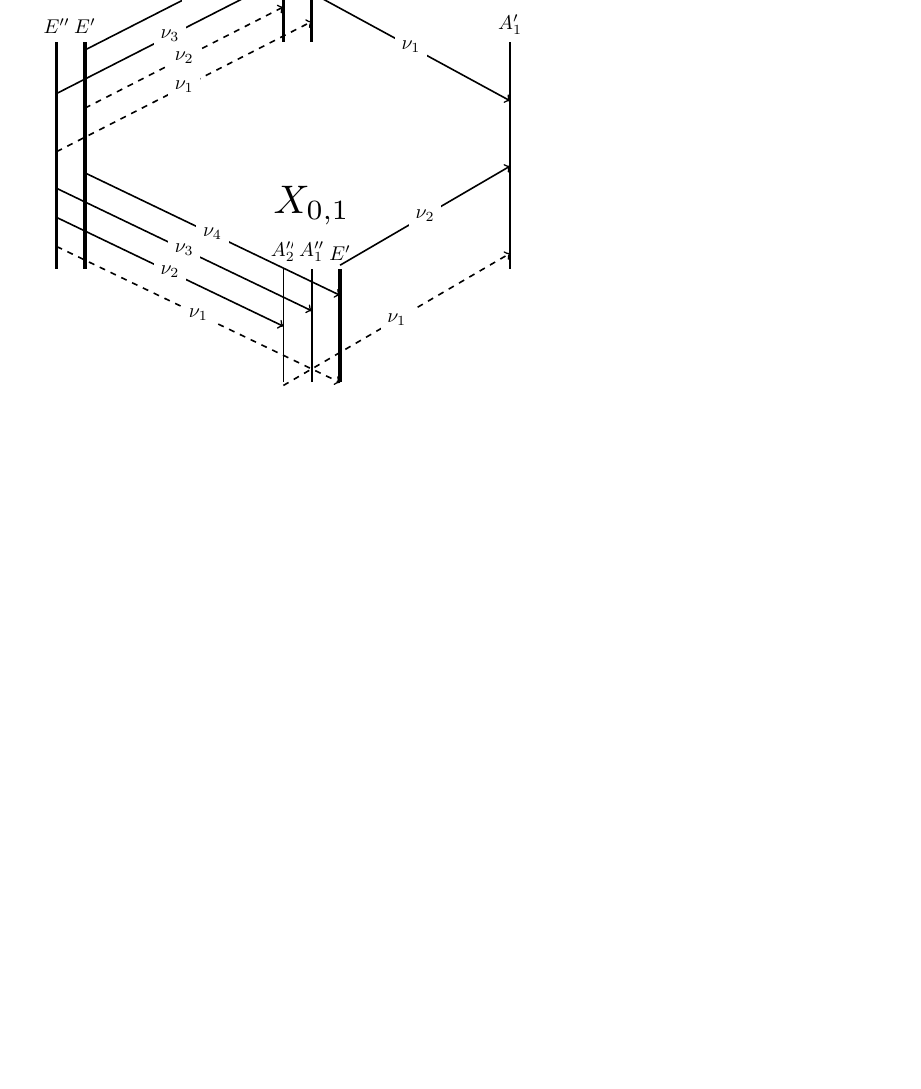
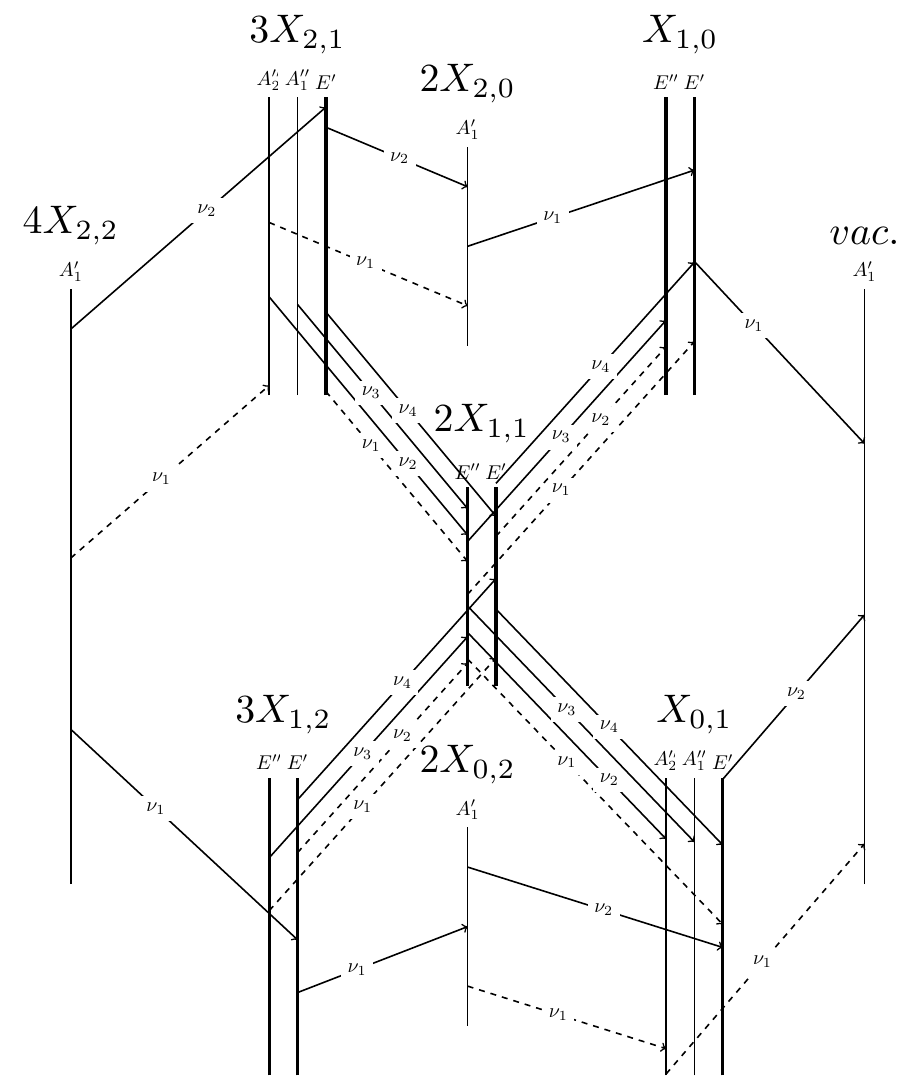
Before and after one commit to michael-horansky/double-groups, a LaTeX document (energy_splitting_analysis/aretdog_outputs/decay_diagram_in_D3h QD.tex): part of the page, cut at the place of the change, the shorter picture padded with empty space. Compiled offline with pdfLaTeX.

Commit message:
Rounding error in selection rules fixed; transition lines tikz labelling made pretty

```diff
--- a/energy_splitting_analysis/aretdog_outputs/decay_diagram_in_D3h QD.tex
+++ b/energy_splitting_analysis/aretdog_outputs/decay_diagram_in_D3h QD.tex
@@ -2,28 +2,86 @@
 \usepackage{tikz}
 \begin{document}
 \begin{tikzpicture}[scale=1]
-\draw[ultra thick] (0,1) -- (0,5) node[above=0pt,fill=white,pos=1.0] {$E''$};
-\draw[ultra thick] (0.5,1) -- (0.5,5) node[above=0pt,fill=white,pos=1.0] {$E'$};
-\path (0,5) -- (0.5,5) node[above=15pt,fill=white,pos=0.5,scale=2] {$2X_{1,1}$};
-\draw[thick] (4,-1) -- (4,1) node[above=0pt,fill=white,pos=1.0] {$A_2''$};
-\draw[thick] (4.5,-1) -- (4.5,1) node[above=0pt,fill=white,pos=1.0] {$A_1''$};
-\draw[ultra thick] (5,-1) -- (5,1) node[above=0pt,fill=white,pos=1.0] {$E'$};
-\path (4,1) -- (5,1) node[above=15pt,fill=white,pos=0.5,scale=2] {$X_{0,1}$};
-\draw[ultra thick] (4,5) -- (4,7) node[above=0pt,fill=white,pos=1.0] {$E''$};
-\draw[ultra thick] (4.5,5) -- (4.5,7) node[above=0pt,fill=white,pos=1.0] {$E'$};
-\path (4,7) -- (4.5,7) node[above=15pt,fill=white,pos=0.5,scale=2] {$X_{1,0}$};
-\draw[thick] (8,1) -- (8,5) node[above=0pt,fill=white,pos=1.0] {$A_1'$};
-\path (8,5) -- (8,5) node[above=15pt,fill=white,pos=0.5,scale=2] {$vac.$};
-\draw[dashed,->,thick] (0,1.39077) -- (5,-1.00923) node[fill=white,pos=0.5] {$\nu_1$};
-\draw[solid,->,thick] (0,1.90359) -- (4,-0.01641) node[fill=white,pos=0.5] {$\nu_2$};
-\draw[solid,->,thick] (0,2.41641) -- (4.5,0.25641) node[fill=white,pos=0.5] {$\nu_3$};
-\draw[solid,->,thick] (0.5,2.68923) -- (5,0.52923) node[fill=white,pos=0.5] {$\nu_4$};
-\draw[dashed,->,thick] (0,3.06327) -- (4.5,5.35827) node[fill=white,pos=0.5] {$\nu_1$};
-\draw[dashed,->,thick] (0.5,3.83109) -- (4,5.61609) node[fill=white,pos=0.5] {$\nu_2$};
-\draw[solid,->,thick] (0,4.08891) -- (4,6.12891) node[fill=white,pos=0.5] {$\nu_3$};
-\draw[solid,->,thick] (0.5,4.85673) -- (4.5,6.89673) node[fill=white,pos=0.5] {$\nu_4$};
-\draw[dashed,->,thick] (4,-1.06066) -- (8,1.27077) node[fill=white,pos=0.5] {$\nu_1$};
-\draw[solid,->,thick] (5,1.06066) -- (8,2.80923) node[fill=white,pos=0.5] {$\nu_2$};
-\draw[solid,->,thick] (4.5,5.864) -- (8,3.96) node[fill=white,pos=0.5] {$\nu_1$};
+\draw[thick] (-5,0.75) -- (-5,11.25) node[above=0pt,fill=white,pos=1.0] {$A_1'$};
+\path (-5,11.25) -- (-5,11.25) node[above=15pt,fill=white,pos=0.5,scale=2] {$4X_{2,2}$};
+\draw[ultra thick] (-1.5,-2.625) -- (-1.5,2.625) node[above=0pt,fill=white,pos=1.0] {$E''$};
+\draw[ultra thick] (-1,-2.625) -- (-1,2.625) node[above=0pt,fill=white,pos=1.0] {$E'$};
+\path (-1.5,2.625) -- (-1,2.625) node[above=15pt,fill=white,pos=0.5,scale=2] {$3X_{1,2}$};
+\draw[thick] (-1.5,9.375) -- (-1.5,14.625) node[above=0pt,fill=white,pos=1.0] {$A_2''$};
+\draw[thick] (-1,9.375) -- (-1,14.625) node[above=0pt,fill=white,pos=1.0] {$A_1''$};
+\draw[ultra thick] (-0.5,9.375) -- (-0.5,14.625) node[above=0pt,fill=white,pos=1.0] {$E'$};
+\path (-1.5,14.625) -- (-0.5,14.625) node[above=15pt,fill=white,pos=0.5,scale=2] {$3X_{2,1}$};
+\draw[thick] (2,-1.75) -- (2,1.75) node[above=0pt,fill=white,pos=1.0] {$A_1'$};
+\path (2,1.75) -- (2,1.75) node[above=15pt,fill=white,pos=0.5,scale=2] {$2X_{0,2}$};
+\draw[ultra thick] (2,4.25) -- (2,7.75) node[above=0pt,fill=white,pos=1.0] {$E''$};
+\draw[ultra thick] (2.5,4.25) -- (2.5,7.75) node[above=0pt,fill=white,pos=1.0] {$E'$};
+\path (2,7.75) -- (2.5,7.75) node[above=15pt,fill=white,pos=0.5,scale=2] {$2X_{1,1}$};
+\draw[thick] (2,10.25) -- (2,13.75) node[above=0pt,fill=white,pos=1.0] {$A_1'$};
+\path (2,13.75) -- (2,13.75) node[above=15pt,fill=white,pos=0.5,scale=2] {$2X_{2,0}$};
+\draw[thick] (5.5,-2.625) -- (5.5,2.625) node[above=0pt,fill=white,pos=1.0] {$A_2''$};
+\draw[thick] (6,-2.625) -- (6,2.625) node[above=0pt,fill=white,pos=1.0] {$A_1''$};
+\draw[ultra thick] (6.5,-2.625) -- (6.5,2.625) node[above=0pt,fill=white,pos=1.0] {$E'$};
+\path (5.5,2.625) -- (6.5,2.625) node[above=15pt,fill=white,pos=0.5,scale=2] {$X_{0,1}$};
+\draw[ultra thick] (5.5,9.375) -- (5.5,14.625) node[above=0pt,fill=white,pos=1.0] {$E''$};
+\draw[ultra thick] (6,9.375) -- (6,14.625) node[above=0pt,fill=white,pos=1.0] {$E'$};
+\path (5.5,14.625) -- (6,14.625) node[above=15pt,fill=white,pos=0.5,scale=2] {$X_{1,0}$};
+\draw[thick] (9,0.75) -- (9,11.25) node[above=0pt,fill=white,pos=1.0] {$A_1'$};
+\path (9,11.25) -- (9,11.25) node[above=15pt,fill=white,pos=0.5,scale=2] {$vac.$};
+\draw[solid,->,thick] (-5,3.48) -- (-1,-0.232);
+\path (-5,3.48) -- (-1.25,0) node[fill=white,pos=0.4] {$\nu_1$};
+\draw[dashed,->,thick] (-5,6.50077) -- (-1.5,9.54577);
+\path (-5,6.50077) -- (-1,9.98077) node[fill=white,pos=0.4] {$\nu_1$};
+\draw[solid,->,thick] (-5,10.53923) -- (-0.5,14.45423);
+\path (-5,10.53923) -- (-1,14.01923) node[fill=white,pos=0.6000000000000001] {$\nu_2$};
+\draw[solid,->,thick] (-1,-1.16308) -- (2,-0);
+\path (-1.25,-1.26) -- (2,-0) node[fill=white,pos=0.4] {$\nu_1$};
+\draw[dashed,->,thick] (-1.5,0.28143) -- (2.5,4.73857);
+\path (-1.25,0.56) -- (2.25,4.46) node[fill=white,pos=0.4] {$\nu_1$};
+\draw[dashed,->,thick] (-1,1.30524) -- (2,4.6481);
+\path (-1.25,1.02667) -- (2.25,4.92667) node[fill=white,pos=0.6000000000000001] {$\nu_2$};
+\draw[solid,->,thick] (-1.5,1.21476) -- (2,5.11476);
+\path (-1.25,1.49333) -- (2.25,5.39333) node[fill=white,pos=0.4] {$\nu_3$};
+\draw[solid,->,thick] (-1,2.23857) -- (2.5,6.13857);
+\path (-1.25,1.96) -- (2.25,5.86) node[fill=white,pos=0.6000000000000001] {$\nu_4$};
+\draw[dashed,->,thick] (-0.5,9.44) -- (2,6.44);
+\path (-1,10.04) -- (2.25,6.14) node[fill=white,pos=0.4] {$\nu_1$};
+\draw[solid,->,thick] (-1.5,11.10667) -- (2,6.90667);
+\path (-1,10.50667) -- (2.25,6.60667) node[fill=white,pos=0.6000000000000001] {$\nu_2$};
+\draw[solid,->,thick] (-1,10.97333) -- (2,7.37333);
+\path (-1,10.97333) -- (2.25,7.07333) node[fill=white,pos=0.4] {$\nu_3$};
+\draw[solid,->,thick] (-0.5,10.84) -- (2.5,7.24);
+\path (-1,11.44) -- (2.25,7.54) node[fill=white,pos=0.6000000000000001] {$\nu_4$};
+\draw[dashed,->,thick] (-1.5,12.42) -- (2,10.95);
+\path (-1,12.21) -- (2,10.95) node[fill=white,pos=0.4] {$\nu_1$};
+\draw[solid,->,thick] (-0.5,14.1) -- (2,13.05);
+\path (-1,14.31) -- (2,13.05) node[fill=white,pos=0.6000000000000001] {$\nu_2$};
+\draw[dashed,->,thick] (2,-1.05) -- (5.5,-2.1525);
+\path (2,-1.05) -- (6,-2.31) node[fill=white,pos=0.4] {$\nu_1$};
+\draw[solid,->,thick] (2,1.05) -- (6.5,-0.3675);
+\path (2,1.05) -- (6,-0.21) node[fill=white,pos=0.6000000000000001] {$\nu_2$};
+\draw[dashed,->,thick] (2,4.72) -- (6.5,0.04);
+\path (2.25,4.46) -- (6,0.56) node[fill=white,pos=0.4] {$\nu_1$};
+\draw[solid,->,thick] (2,5.18667) -- (5.5,1.54667);
+\path (2.25,4.92667) -- (6,1.02667) node[fill=white,pos=0.6000000000000001] {$\nu_2$};
+\draw[solid,->,thick] (2,5.65333) -- (6,1.49333);
+\path (2.25,5.39333) -- (6,1.49333) node[fill=white,pos=0.4] {$\nu_3$};
+\draw[solid,->,thick] (2.5,5.6) -- (6.5,1.44);
+\path (2.25,5.86) -- (6,1.96) node[fill=white,pos=0.6000000000000001] {$\nu_4$};
+\draw[dashed,->,thick] (2,5.86143) -- (6,10.31857);
+\path (2.25,6.14) -- (5.75,10.04) node[fill=white,pos=0.4] {$\nu_1$};
+\draw[dashed,->,thick] (2.5,6.88524) -- (5.5,10.2281);
+\path (2.25,6.60667) -- (5.75,10.50667) node[fill=white,pos=0.6000000000000001] {$\nu_2$};
+\draw[solid,->,thick] (2,6.79476) -- (5.5,10.69476);
+\path (2.25,7.07333) -- (5.75,10.97333) node[fill=white,pos=0.4] {$\nu_3$};
+\draw[solid,->,thick] (2.5,7.81857) -- (6,11.71857);
+\path (2.25,7.54) -- (5.75,11.44) node[fill=white,pos=0.6000000000000001] {$\nu_4$};
+\draw[solid,->,thick] (2,12) -- (6,13.344);
+\path (2,12) -- (5.75,13.26) node[fill=white,pos=0.4] {$\nu_1$};
+\draw[dashed,->,thick] (5.5,-2.59923) -- (9,1.46077);
+\path (6,-2.01923) -- (9,1.46077) node[fill=white,pos=0.4] {$\nu_1$};
+\draw[solid,->,thick] (6.5,2.59923) -- (9,5.49923);
+\path (6,2.01923) -- (9,5.49923) node[fill=white,pos=0.6000000000000001] {$\nu_2$};
+\draw[solid,->,thick] (6,11.73231) -- (9,8.52);
+\path (5.75,12) -- (9,8.52) node[fill=white,pos=0.4] {$\nu_1$};
 \end{tikzpicture}
 \end{document}
```
Also changed, not shown: energy_splitting_analysis/aretdog_outputs/decay_diagram_in_D3h QD.pdf, energy_splitting_analysis/aretdog_outputs/pretty.pdf (added), energy_splitting_analysis/aretdog_outputs/quadru-exciton.pdf (added), 3 other files.
